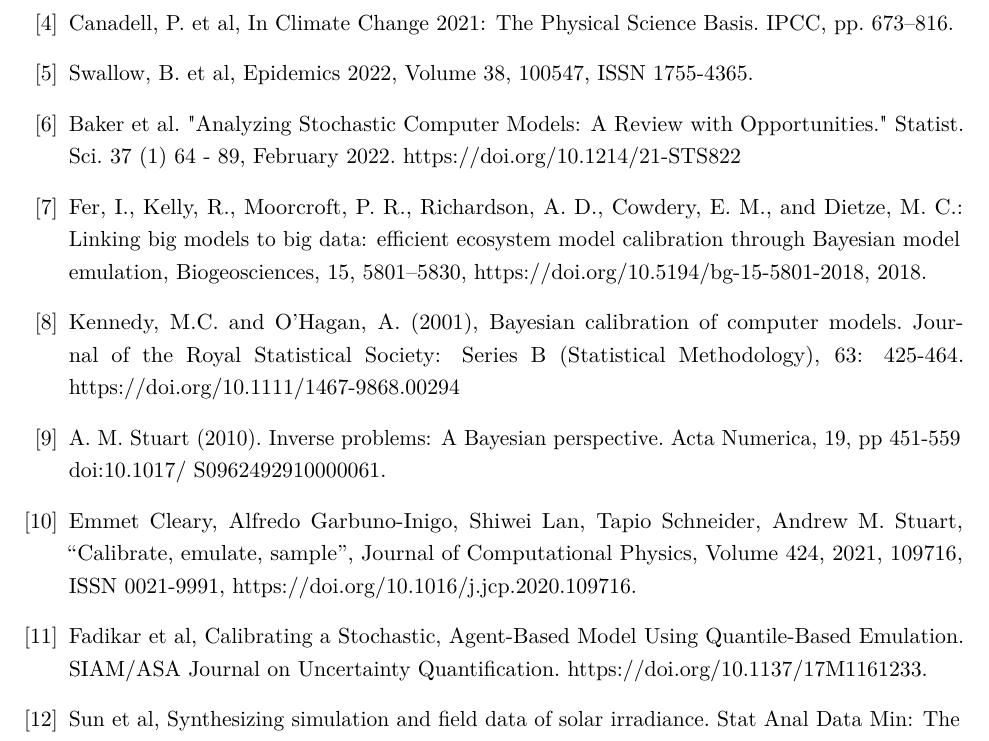
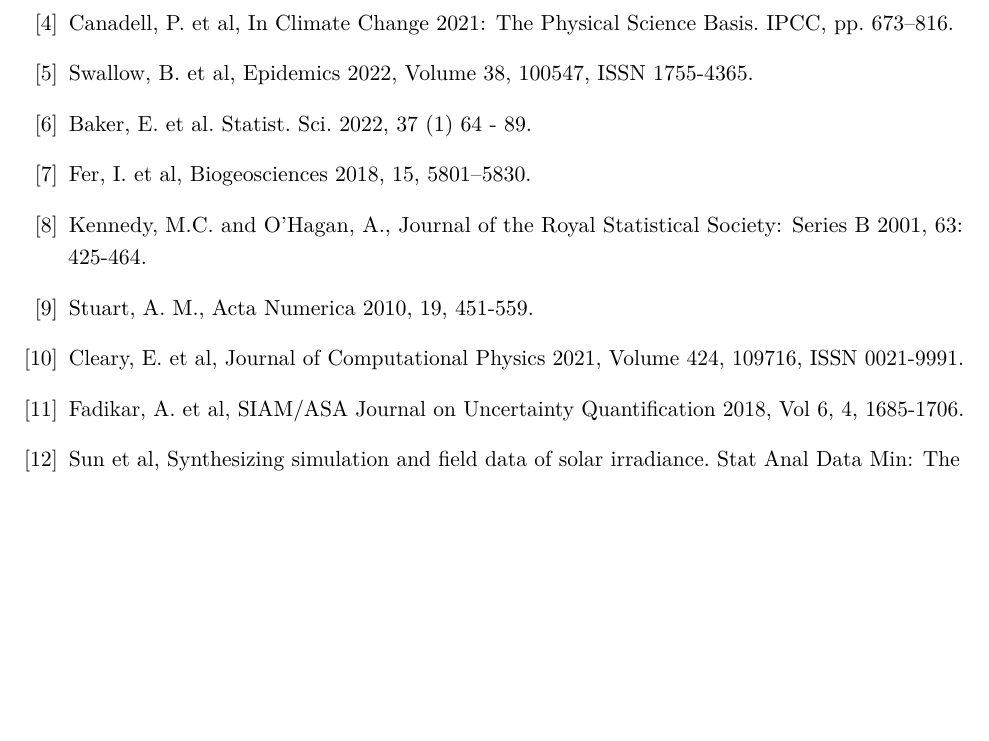
Before and after one commit to arob5/gp-calibration, a LaTeX document (nsf_proposal.tex): part of page 3 of 4, cut so that both start at the same text, the shorter picture padded with empty space. Compiled offline with pdfLaTeX.

Commit message:
Progress shortening references

```diff
--- a/nsf_proposal.tex
+++ b/nsf_proposal.tex
@@ -107,15 +107,13 @@ These extensions yield high-dimensional hierarchical models that pose problems f
 \bibitem{Wikle} Wikle, C.K.,  WIREs Comput Stat 2015, 7: 86-98.
 \bibitem{Canadell} Canadell, P. et al, In Climate Change 2021: The Physical Science Basis. IPCC, pp. 673–816.
 \bibitem{Swallow} Swallow, B. et al, Epidemics 2022, Volume 38, 100547, ISSN 1755-4365.
+\bibitem{Baker} Baker, E. et al. Statist. Sci. 2022, 37 (1) 64 - 89.
+\bibitem{Fer} Fer, I. et al, Biogeosciences 2018, 15, 5801–5830.
+\bibitem{Kennedy} Kennedy, M.C. and O'Hagan, A., Journal of the Royal Statistical Society: Series B 2001, 63: 425-464.
+\bibitem{Stuart} Stuart, A. M., Acta Numerica 2010, 19, 451-559.
+\bibitem{Cleary} Cleary, E. et al, Journal of Computational Physics 2021, Volume 424, 109716, ISSN 0021-9991.
+\bibitem{Fadikar} Fadikar, A. et al, SIAM/ASA Journal on Uncertainty Quantification 2018, Vol 6, 4, 1685-1706.
 
-
-\bibitem{Baker} Baker et al. "Analyzing Stochastic Computer Models: A Review with Opportunities." Statist. Sci. 37 (1) 64 - 89, February 2022. https://doi.org/10.1214/21-STS822
-\bibitem{Fer} Fer, I., Kelly, R., Moorcroft, P. R., Richardson, A. D., Cowdery, E. M., and Dietze, M. C.: Linking big models to big data: efficient ecosystem model calibration through Bayesian model emulation, Biogeosciences, 15, 5801–5830, https://doi.org/10.5194/bg-15-5801-2018, 2018.
-\bibitem{Kennedy} Kennedy, M.C. and O'Hagan, A. (2001), Bayesian calibration of computer models. Journal of the Royal Statistical Society: Series B (Statistical Methodology), 63: 425-464. https://doi.org/10.1111/1467-9868.00294
-\bibitem{Stuart} A. M. Stuart (2010). Inverse problems: A Bayesian perspective. Acta Numerica, 19, pp 451-559 doi:10.1017/
-S0962492910000061.
-\bibitem{Cleary} Emmet Cleary, Alfredo Garbuno-Inigo, Shiwei Lan, Tapio Schneider, Andrew M. Stuart, “Calibrate, emulate, sample”, Journal of Computational Physics, Volume 424, 2021, 109716, ISSN 0021-9991, https://doi.org/10.1016/j.jcp.2020.109716.
-\bibitem{Fadikar} Fadikar et al, Calibrating a Stochastic, Agent-Based Model Using Quantile-Based Emulation. SIAM/ASA Journal on Uncertainty Quantification. https://doi.org/10.1137/17M1161233.
 \bibitem{Sun} Sun et al, Synthesizing simulation and field data of solar irradiance. Stat Anal Data Min: The ASA Data Sci Journal. 2019; 12: 311– 324. https://doi.org/10.1002/sam.11414
 \bibitem{Surjanovic} Surjanovic et al, Virtual Library of Simulation Experiments: Test Functions and Datasets.
 \bibitem{Takamoto} Takamoto et al, PDEBench: An Extensive Benchmark for Scientific Machine Learning. Thirty-sixth Conference on Neural Information Processing Systems Datasets and Benchmarks Track
```
